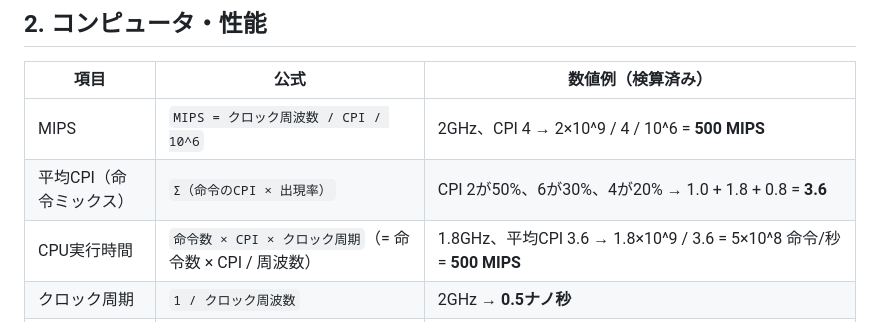
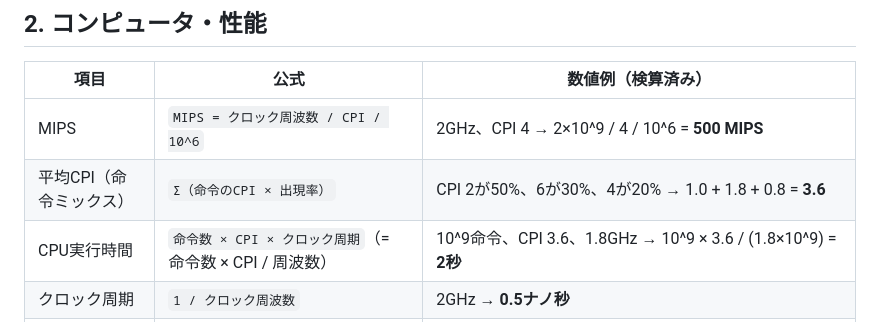
Before and after one commit to Segu-g/APLearn, a Markdown page: 05_まとめ・横断資料/01_計算問題公式集.md, the part around the change. GitHub-like rendering.

Commit message:
計算問題公式集: CPU実行時間の数値例を実行時間の計算に修正
Co-Authored-By: Claude Opus 5.5 <noreply@anthropic.com>

```diff
--- a/05_まとめ・横断資料/01_計算問題公式集.md
+++ b/05_まとめ・横断資料/01_計算問題公式集.md
@@ -49,7 +49,7 @@
 |---|---|---|
 | MIPS | `MIPS = クロック周波数 / CPI / 10^6` | 2GHz、CPI 4 → 2×10^9 / 4 / 10^6 = **500 MIPS** |
 | 平均CPI（命令ミックス） | `Σ（命令のCPI × 出現率）` | CPI 2が50%、6が30%、4が20% → 1.0 + 1.8 + 0.8 = **3.6** |
-| CPU実行時間 | `命令数 × CPI × クロック周期`（= 命令数 × CPI / 周波数） | 1.8GHz、平均CPI 3.6 → 1.8×10^9 / 3.6 = 5×10^8 命令/秒 = **500 MIPS** |
+| CPU実行時間 | `命令数 × CPI × クロック周期`（= 命令数 × CPI / 周波数） | 10^9命令、CPI 3.6、1.8GHz → 10^9 × 3.6 / (1.8×10^9) = **2秒** |
 | クロック周期 | `1 / クロック周波数` | 2GHz → **0.5ナノ秒** |
 | キャッシュ実効アクセス時間 | `h × Tc + (1 − h) × Tm`（h: ヒット率） | h = 0.9、Tc = 10ns、Tm = 60ns → 9 + 6 = **15ns** |
 | パイプライン処理時間 | `(段数 + 命令数 − 1) × 1段の時間` | 5段、命令10個、1段1ns → (5 + 10 − 1) × 1 = **14ns** |
```
